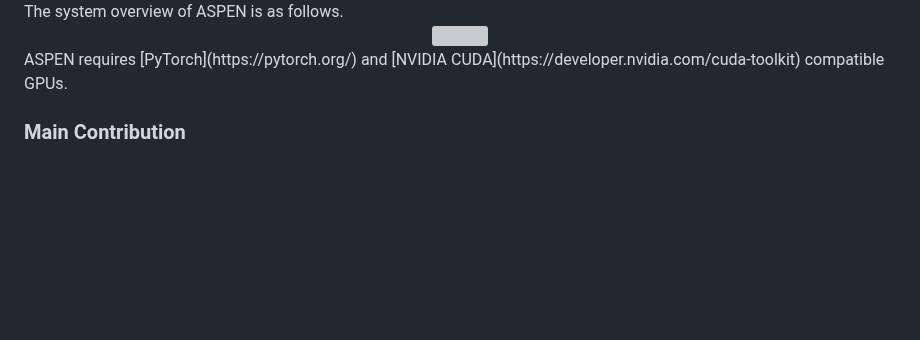
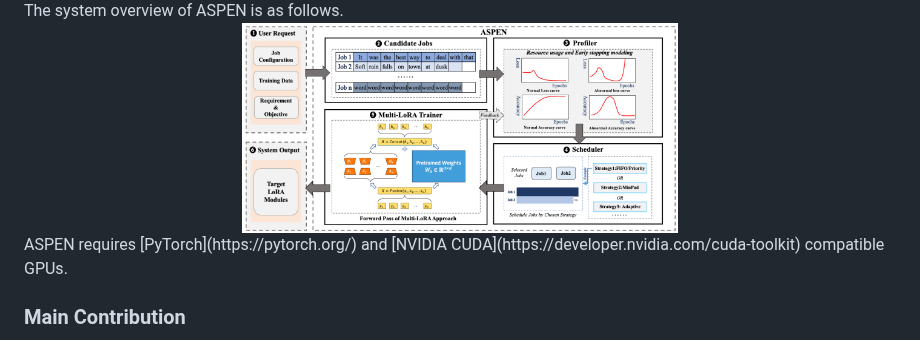
Before and after one commit to TUDB-Labs/mLoRA, a Markdown page: README.md, the part around the change. Rendered like a GitHub page; blank space fills up the shorter version; grey boxes are pictures that could not be loaded.

```diff
--- a/README.md
+++ b/README.md
@@ -34,7 +34,7 @@ This picture shows the basic principle of Multi-LoRA.
 
 <div align="center"><img src="./assets/ASPEN-LoRA.png" width="50%"></div>
 The system overview of ASPEN is as follows.
-<div align="center"><img src="./assets/overview.pdf" width="50%"></div>
+<div align="center"><img src="./assets/system_overview.png" width="50%"></div>
 ASPEN requires [PyTorch](https://pytorch.org/) and [NVIDIA CUDA](https://developer.nvidia.com/cuda-toolkit) compatible GPUs.
 
 ### Main Contribution
```
